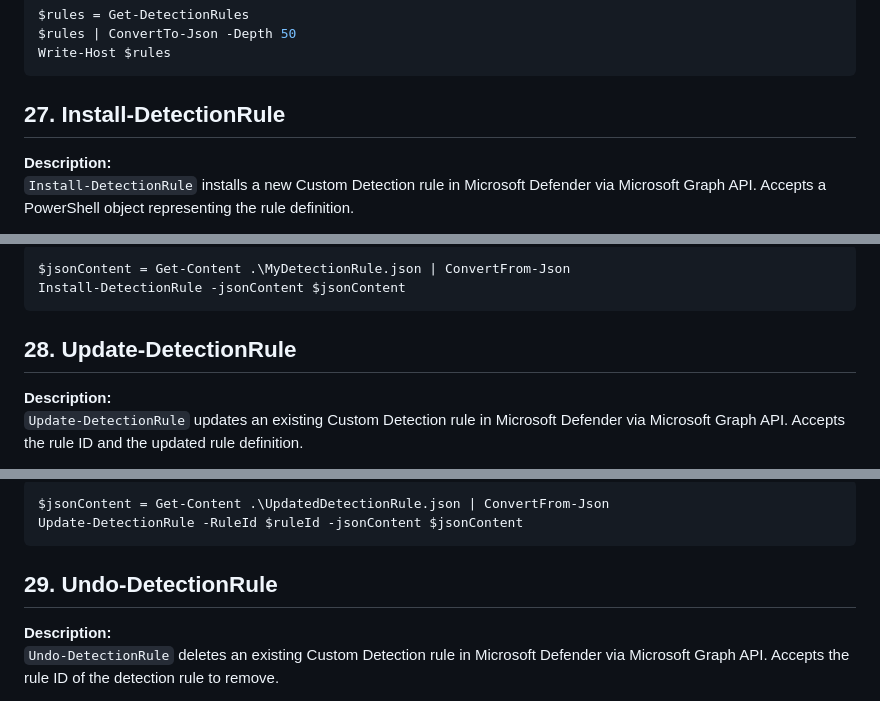
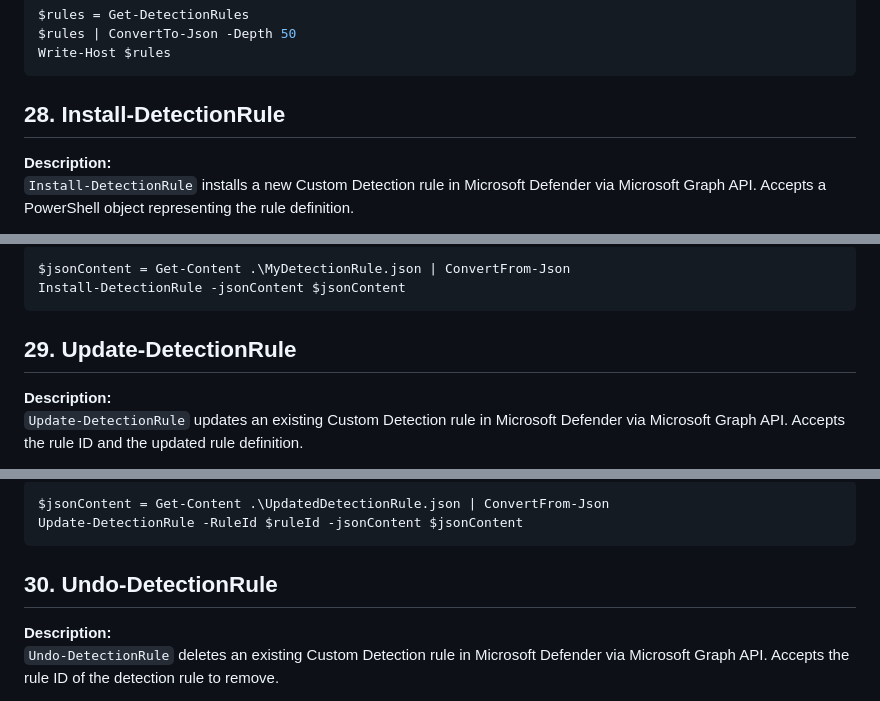
Before and after one commit to msdirtbag/MDEAutomator, a Markdown page: README.md, 3 parts joined by grey strips. Drawn GitHub-style.

````diff
--- a/README.md
+++ b/README.md
@@ -783,7 +808,7 @@ $rules | ConvertTo-Json -Depth 50
 Write-Host $rules
 ```
 
-## 27. Install-DetectionRule
+## 28. Install-DetectionRule
 
 **Description:**
 `Install-DetectionRule` installs a new Custom Detection rule in Microsoft Defender via Microsoft Graph API. Accepts a PowerShell object representing the rule definition.
@@ -801,7 +826,7 @@ $jsonContent = Get-Content .\MyDetectionRule.json | ConvertFrom-Json
 Install-DetectionRule -jsonContent $jsonContent
 ```
 
-## 28. Update-DetectionRule
+## 29. Update-DetectionRule
 
 **Description:**
 `Update-DetectionRule` updates an existing Custom Detection rule in Microsoft Defender via Microsoft Graph API. Accepts the rule ID and the updated rule definition.
@@ -820,7 +845,7 @@ $jsonContent = Get-Content .\UpdatedDetectionRule.json | ConvertFrom-Json
 Update-DetectionRule -RuleId $ruleId -jsonContent $jsonContent
 ```
 
-## 29. Undo-DetectionRule
+## 30. Undo-DetectionRule
 
 **Description:**
 `Undo-DetectionRule` deletes an existing Custom Detection rule in Microsoft Defender via Microsoft Graph API. Accepts the rule ID of the detection rule to remove.
````
Also changed, not shown: other parts of README.md (+27 -2 lines), media/auth.png (added).
